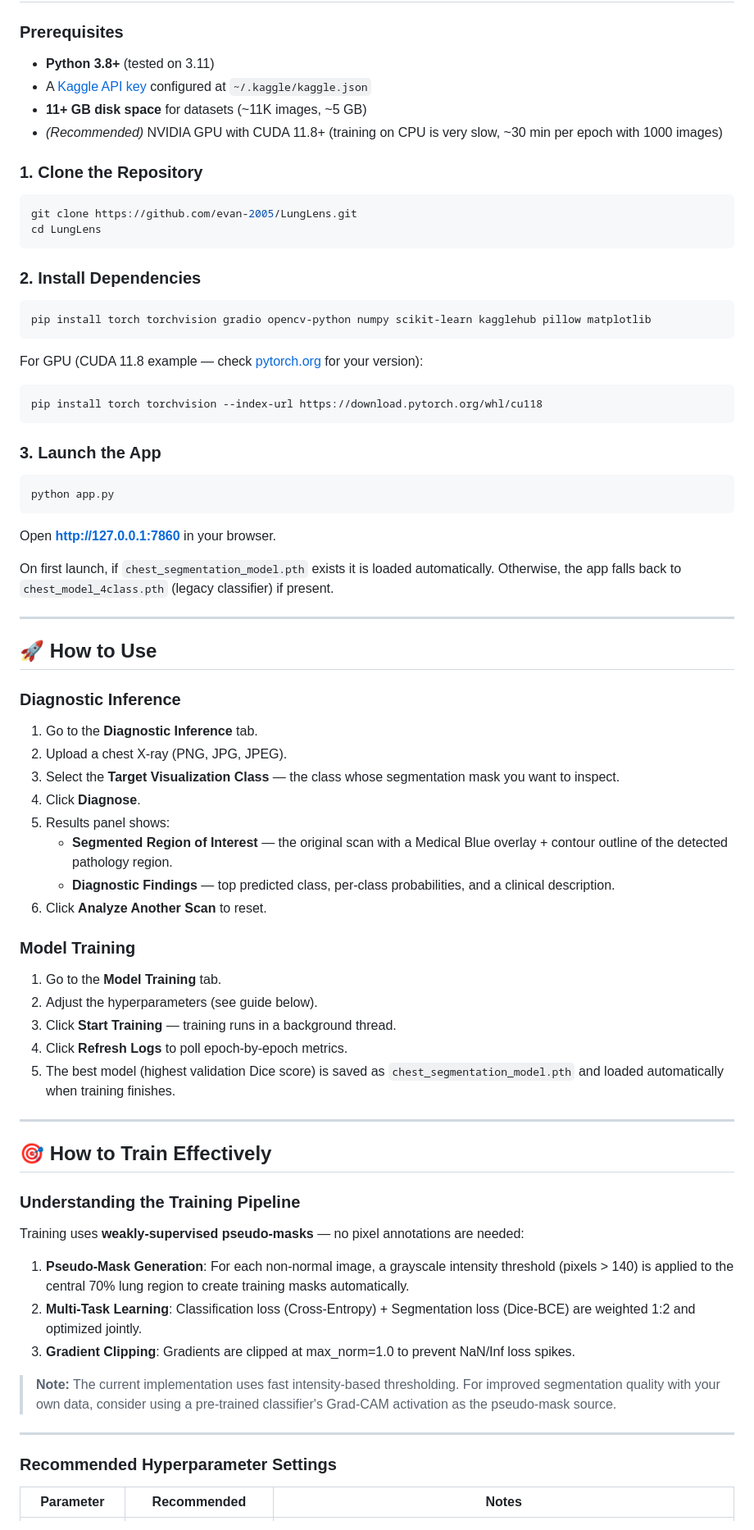
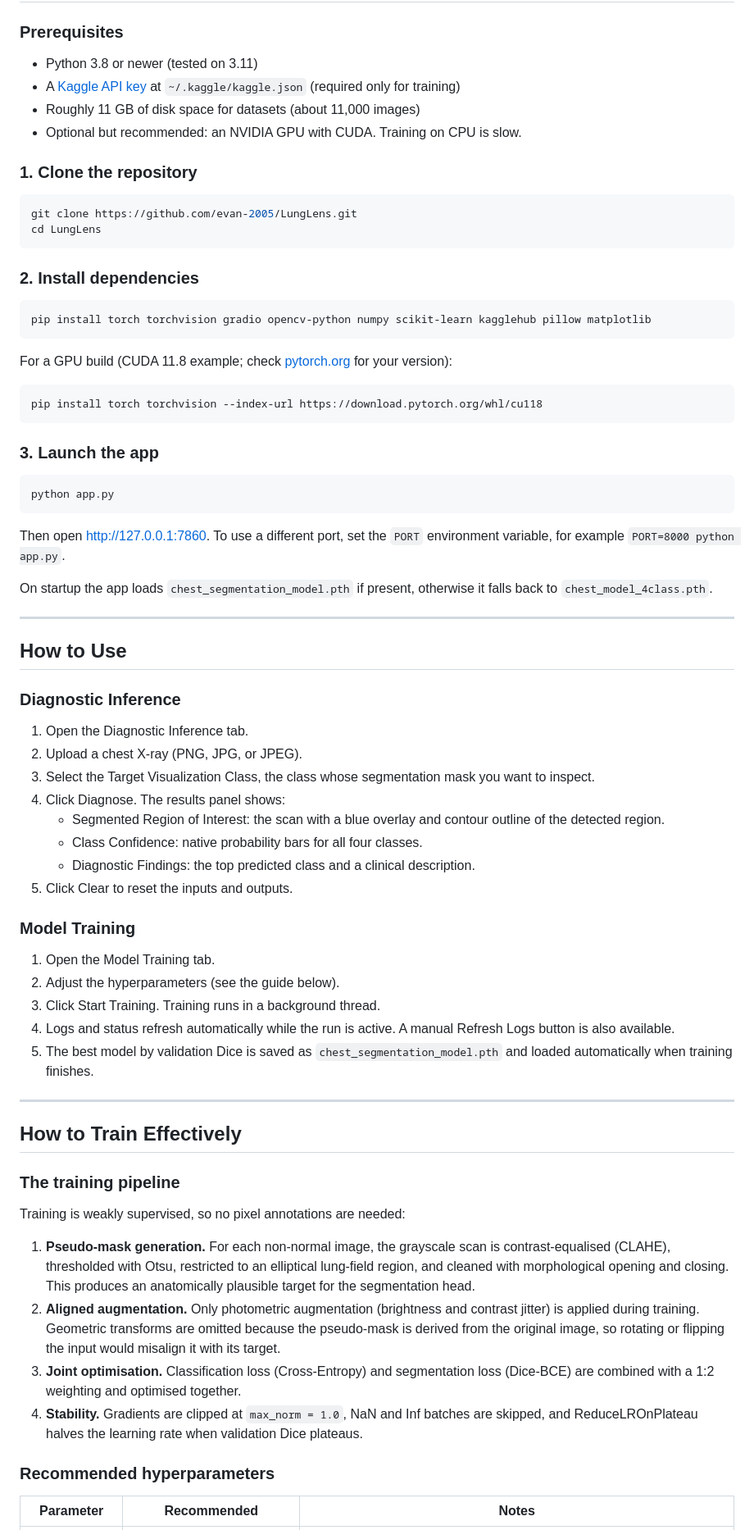
Before and after one commit to evan-2005/LungLens, a Markdown page: README.md, the part around one of its changes. Shown at 82% size. Drawn GitHub-style.

````diff
--- a/README.md
+++ b/README.md
@@ -70,73 +66,77 @@ Datasets are downloaded automatically via [KaggleHub](https://github.com/Kaggle/
 
 ### Prerequisites
-- **Python 3.8+** (tested on 3.11)
-- A [Kaggle API key](https://www.kaggle.com/docs/api) configured at `~/.kaggle/kaggle.json`
-- **11+ GB disk space** for datasets (~11K images, ~5 GB)
-- *(Recommended)* NVIDIA GPU with CUDA 11.8+ (training on CPU is very slow, ~30 min per epoch with 1000 images)
 
-### 1. Clone the Repository
+- Python 3.8 or newer (tested on 3.11)
+- A [Kaggle API key](https://www.kaggle.com/docs/api) at `~/.kaggle/kaggle.json` (required only for training)
+- Roughly 11 GB of disk space for datasets (about 11,000 images)
+- Optional but recommended: an NVIDIA GPU with CUDA. Training on CPU is slow.
+
+### 1. Clone the repository
+
 ```bash
 git clone https://github.com/evan-2005/LungLens.git
 cd LungLens
 ```
 
-### 2. Install Dependencies
+### 2. Install dependencies
+
 ```bash
 pip install torch torchvision gradio opencv-python numpy scikit-learn kagglehub pillow matplotlib
 ```
 
-For GPU (CUDA 11.8 example — check [pytorch.org](https://pytorch.org) for your version):
+For a GPU build (CUDA 11.8 example; check [pytorch.org](https://pytorch.org) for your version):
+
 ```bash
 pip install torch torchvision --index-url https://download.pytorch.org/whl/cu118
 ```
 
-### 3. Launch the App
+### 3. Launch the app
+
 ```bash
 python app.py
 ```
 
-Open **[http://127.0.0.1:7860](http://127.0.0.1:7860)** in your browser.
+Then open [http://127.0.0.1:7860](http://127.0.0.1:7860). To use a different port, set the `PORT` environment variable, for example `PORT=8000 python app.py`.
 
-On first launch, if `chest_segmentation_model.pth` exists it is loaded automatically. Otherwise, the app falls back to `chest_model_4class.pth` (legacy classifier) if present.
+On startup the app loads `chest_segmentation_model.pth` if present, otherwise it falls back to `chest_model_4class.pth`.
 
 ---
 
-## 🚀 How to Use
+## How to Use
 
 ### Diagnostic Inference
-1. Go to the **Diagnostic Inference** tab.
-2. Upload a chest X-ray (PNG, JPG, JPEG).
-3. Select the **Target Visualization Class** — the class whose segmentation mask you want to inspect.
-4. Click **Diagnose**.
-5. Results panel shows:
-   - **Segmented Region of Interest** — the original scan with a Medical Blue overlay + contour outline of the detected pathology region.
-   - **Diagnostic Findings** — top predicted class, per-class probabilities, and a clinical description.
-6. Click **Analyze Another Scan** to reset.
+
+1. Open the Diagnostic Inference tab.
+2. Upload a chest X-ray (PNG, JPG, or JPEG).
+3. Select the Target Visualization Class, the class whose segmentation mask you want to inspect.
+4. Click Diagnose. The results panel shows:
+   - Segmented Region of Interest: the scan with a blue overlay and contour outline of the detected region.
+   - Class Confidence: native probability bars for all four classes.
+   - Diagnostic Findings: the top predicted class and a clinical description.
+5. Click Clear to reset the inputs and outputs.
 
 ### Model Training
-1. Go to the **Model Training** tab.
-2. Adjust the hyperparameters (see guide below).
-3. Click **Start Training** — training runs in a background thread.
-4. Click **Refresh Logs** to poll epoch-by-epoch metrics.
-5. The best model (highest validation Dice score) is saved as `chest_segmentation_model.pth` and loaded automatically when training finishes.
+
+1. Open the Model Training tab.
+2. Adjust the hyperparameters (see the guide below).
+3. Click Start Training. Training runs in a background thread.
+4. Logs and status refresh automatically while the run is active. A manual Refresh Logs button is also available.
+5. The best model by validation Dice is saved as `chest_segmentation_model.pth` and loaded automatically when training finishes.
 
 ---
 
-## 🎯 How to Train Effectively
+## How to Train Effectively
 
-### Understanding the Training Pipeline
+### The training pipeline
 
-Training uses **weakly-supervised pseudo-masks** — no pixel annotations are needed:
+Training is weakly supervised, so no pixel annotations are needed:
 
-1. **Pseudo-Mask Generation**: For each non-normal image, a grayscale intensity threshold (pixels > 140) is applied to the central 70% lung region to create training masks automatically.
-2. **Multi-Task Learning**: Classification loss (Cross-Entropy) + Segmentation loss (Dice-BCE) are weighted 1:2 and optimized jointly.
-3. **Gradient Clipping**: Gradients are clipped at max_norm=1.0 to prevent NaN/Inf loss spikes.
+1. **Pseudo-mask generation.** For each non-normal image, the grayscale scan is contrast-equalised (CLAHE), thresholded with Otsu, restricted to an elliptical lung-field region, and cleaned with morphological opening and closing. This produces an anatomically plausible target for the segmentation head.
+2. **Aligned augmentation.** Only photometric augmentation (brightness and contrast jitter) is applied during training. Geometric transforms are omitted because the pseudo-mask is derived from the original image, so rotating or flipping the input would misalign it with its target.
+3. **Joint optimisation.** Classification loss (Cross-Entropy) and segmentation loss (Dice-BCE) are combined with a 1:2 weighting and optimised together.
+4. **Stability.** Gradients are clipped at `max_norm = 1.0`, NaN and Inf batches are skipped, and ReduceLROnPlateau halves the learning rate when validation Dice plateaus.
 
-> **Note:** The current implementation uses fast intensity-based thresholding. For improved segmentation quality with your own data, consider using a pre-trained classifier's Grad-CAM activation as the pseudo-mask source.
-
----
-
-### Recommended Hyperparameter Settings
+### Recommended hyperparameters
 
 | Parameter | Recommended | Notes |
 |-----------|-------------|-------|
````
Also changed, not shown: other parts of README.md (+115 -170 lines).
